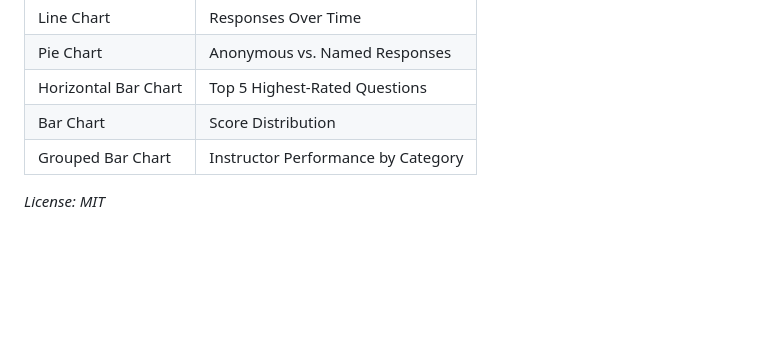
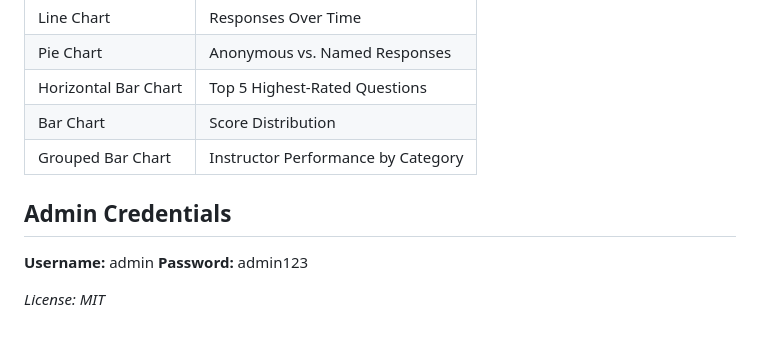
Before and after one commit to friaearl-bit/school-survey, a Markdown page: README.md, the part around the change. GitHub-like rendering; blank space fills up the shorter version.

```diff
--- a/README.md
+++ b/README.md
@@ -100,4 +100,10 @@ A lightweight web platform for schools to collect and visualize student feedback
 | Bar Chart            | Score Distribution                 |
 | Grouped Bar Chart    | Instructor Performance by Category |
 
+## Admin Credentials
+
+**Username:** admin
+**Password:** admin123
+
+
 *License: MIT*
```
